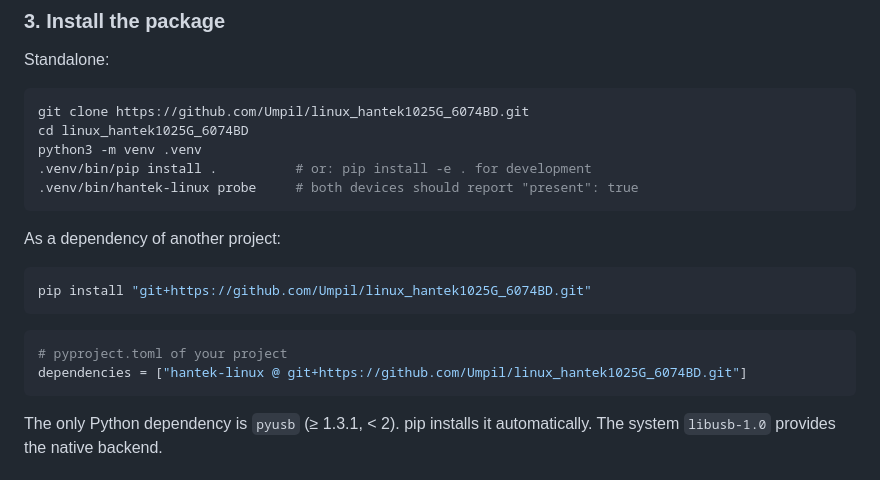
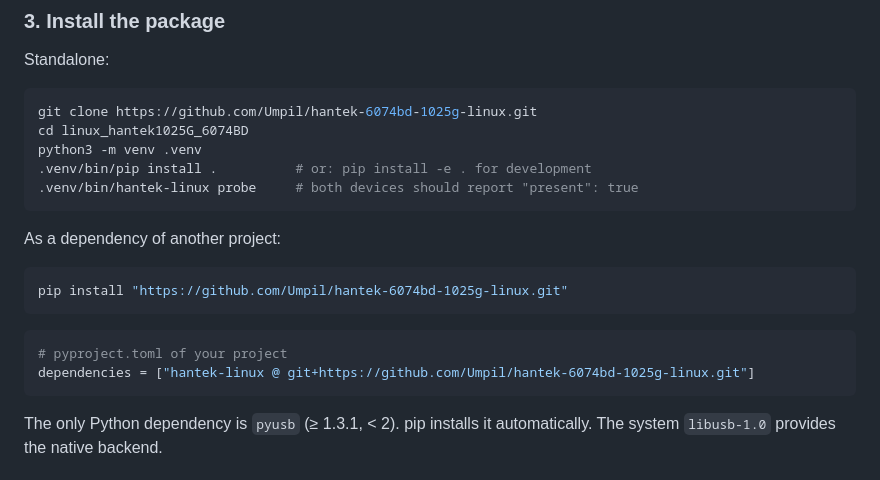
Before and after one commit to Umpil/hantek-6074bd-1025g-linux, a Markdown page: README.md, the part around the change. Rendered like a GitHub page.

````diff
--- a/README.md
+++ b/README.md
@@ -92,7 +92,7 @@ Some distributions (e.g. Fedora, Arch) have no `plugdev` group. Create one, or r
 Standalone:
 
 ```sh
-git clone https://github.com/Umpil/linux_hantek1025G_6074BD.git
+git clone https://github.com/Umpil/hantek-6074bd-1025g-linux.git
 cd linux_hantek1025G_6074BD
 python3 -m venv .venv
 .venv/bin/pip install .          # or: pip install -e . for development
@@ -102,12 +102,12 @@ python3 -m venv .venv
 As a dependency of another project:
 
 ```sh
-pip install "git+https://github.com/Umpil/linux_hantek1025G_6074BD.git"
+pip install "https://github.com/Umpil/hantek-6074bd-1025g-linux.git"
 ```
 
 ```toml
 # pyproject.toml of your project
-dependencies = ["hantek-linux @ git+https://github.com/Umpil/linux_hantek1025G_6074BD.git"]
+dependencies = ["hantek-linux @ git+https://github.com/Umpil/hantek-6074bd-1025g-linux.git"]
 ```
 
 The only Python dependency is `pyusb` (≥ 1.3.1, < 2). pip installs it automatically.
````
